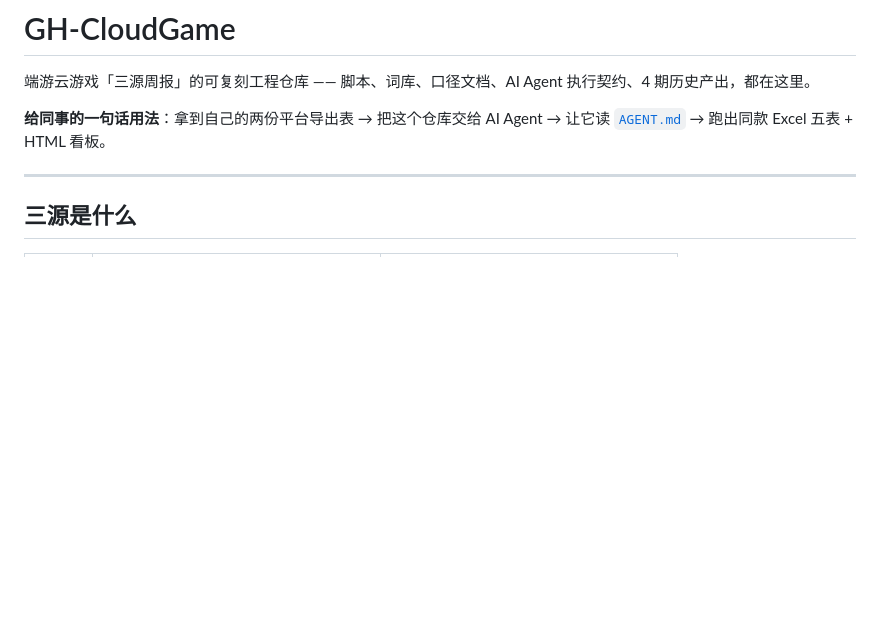
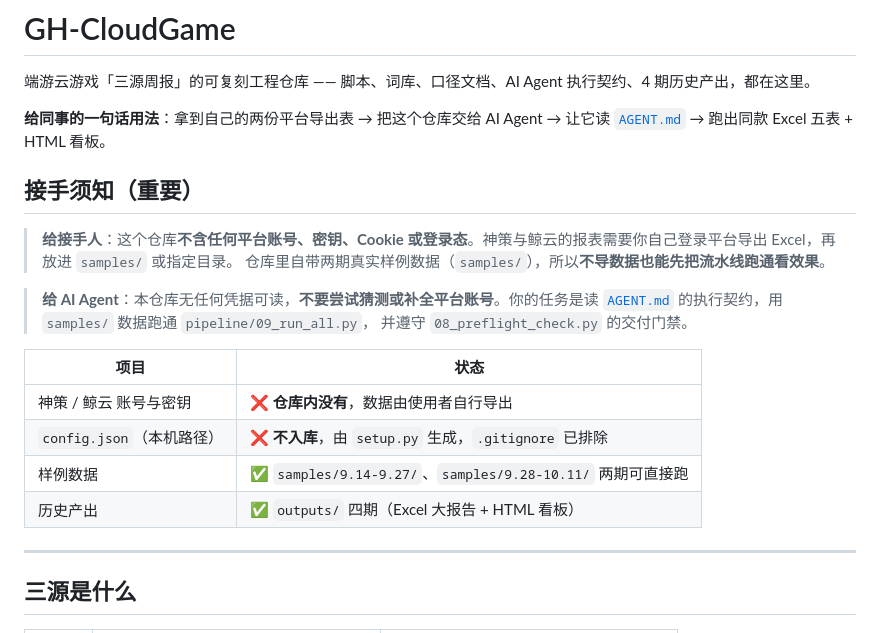
Before and after one commit to A13612812330/GH-CloudGame, a Markdown page: README.md, the part around the change. GitHub-like rendering; blank space fills up the shorter version.

Commit message:
docs: 增加接手须知与凭据说明

```diff
--- a/README.md
+++ b/README.md
@@ -3,6 +3,22 @@
 端游云游戏「三源周报」的可复刻工程仓库 —— 脚本、词库、口径文档、AI Agent 执行契约、4 期历史产出，都在这里。
 
 **给同事的一句话用法**：拿到自己的两份平台导出表 → 把这个仓库交给 AI Agent → 让它读 [`AGENT.md`](AGENT.md) → 跑出同款 Excel 五表 + HTML 看板。
+
+## 接手须知（重要）
+
+> **给接手人**：这个仓库**不含任何平台账号、密钥、Cookie 或登录态**。神策与鲸云的报表需要你自己登录平台导出 Excel，再放进 `samples/` 或指定目录。
+> 仓库里自带两期真实样例数据（`samples/`），所以**不导数据也能先把流水线跑通看效果**。
+
+> **给 AI Agent**：本仓库无任何凭据可读，**不要尝试猜测或补全平台账号**。你的任务是读
+> [`AGENT.md`](AGENT.md) 的执行契约，用 `samples/` 数据跑通 `pipeline/09_run_all.py`，
+> 并遵守 `08_preflight_check.py` 的交付门禁。
+
+| 项目 | 状态 |
+|---|---|
+| 神策 / 鲸云 账号与密钥 | ❌ **仓库内没有**，数据由使用者自行导出 |
+| `config.json`（本机路径） | ❌ **不入库**，由 `setup.py` 生成，`.gitignore` 已排除 |
+| 样例数据 | ✅ `samples/9.14-9.27/`、`samples/9.28-10.11/` 两期可直接跑 |
+| 历史产出 | ✅ `outputs/` 四期（Excel 大报告 + HTML 看板） |
 
 ---
 
```
